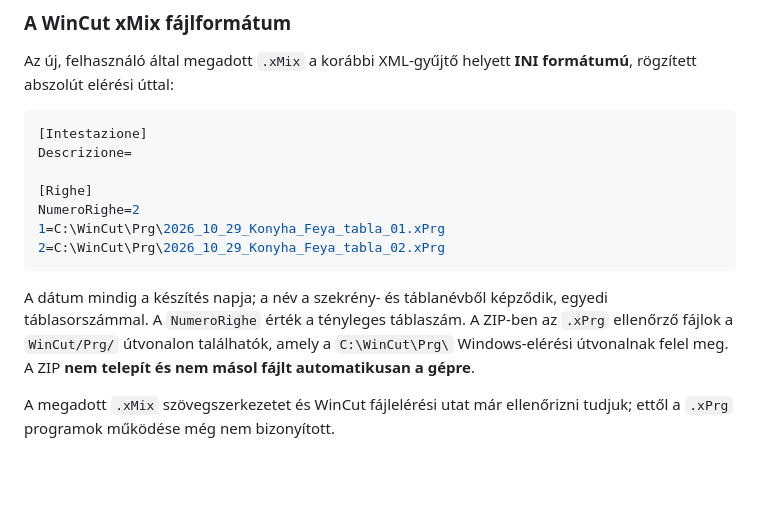
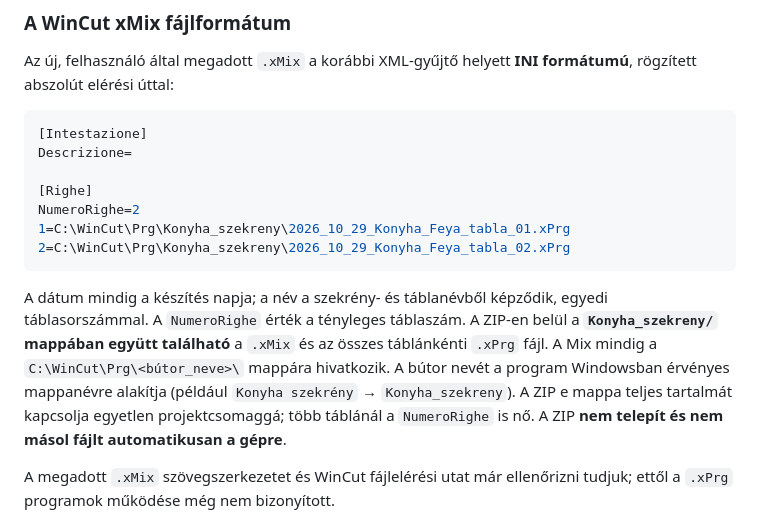
Before and after one commit to kissjaniapp/Kissjanilappterv_szabaszprogram, a Markdown page: README.md, the part around the change. GitHub-like rendering; blank space fills up the shorter version.

Commit message:
Document single furniture folder containing mix and every xPrg

````diff
--- a/README.md
+++ b/README.md
@@ -61,14 +61,18 @@ Descrizione=
 
 [Righe]
 NumeroRighe=2
-1=C:\WinCut\Prg\2026_10_29_Konyha_Feya_tabla_01.xPrg
-2=C:\WinCut\Prg\2026_10_29_Konyha_Feya_tabla_02.xPrg
+1=C:\WinCut\Prg\Konyha_szekreny\2026_10_29_Konyha_Feya_tabla_01.xPrg
+2=C:\WinCut\Prg\Konyha_szekreny\2026_10_29_Konyha_Feya_tabla_02.xPrg
 ```
 
 A dátum mindig a készítés napja; a név a szekrény- és táblanévből képződik,
 egyedi táblasorszámmal. A `NumeroRighe` érték a tényleges táblaszám.
-A ZIP-ben az `.xPrg` ellenőrző fájlok a `WinCut/Prg/` útvonalon találhatók,
-amely a `C:\WinCut\Prg\` Windows-elérési útvonalnak felel meg.
+A ZIP-en belül a **`Konyha_szekreny/` mappában együtt található** a `.xMix`
+és az összes táblánkénti `.xPrg` fájl. A Mix mindig a
+`C:\WinCut\Prg\<bútor_neve>\` mappára hivatkozik. A bútor nevét a
+program Windowsban érvényes mappanévre alakítja (például
+`Konyha szekrény` → `Konyha_szekreny`). A ZIP e mappa teljes tartalmát
+kapcsolja egyetlen projektcsomaggá; több táblánál a `NumeroRighe` is nő.
 A ZIP **nem telepít és nem másol fájlt automatikusan a gépre**.
 
 A megadott `.xMix` szövegszerkezetet és WinCut fájlelérési utat
````
